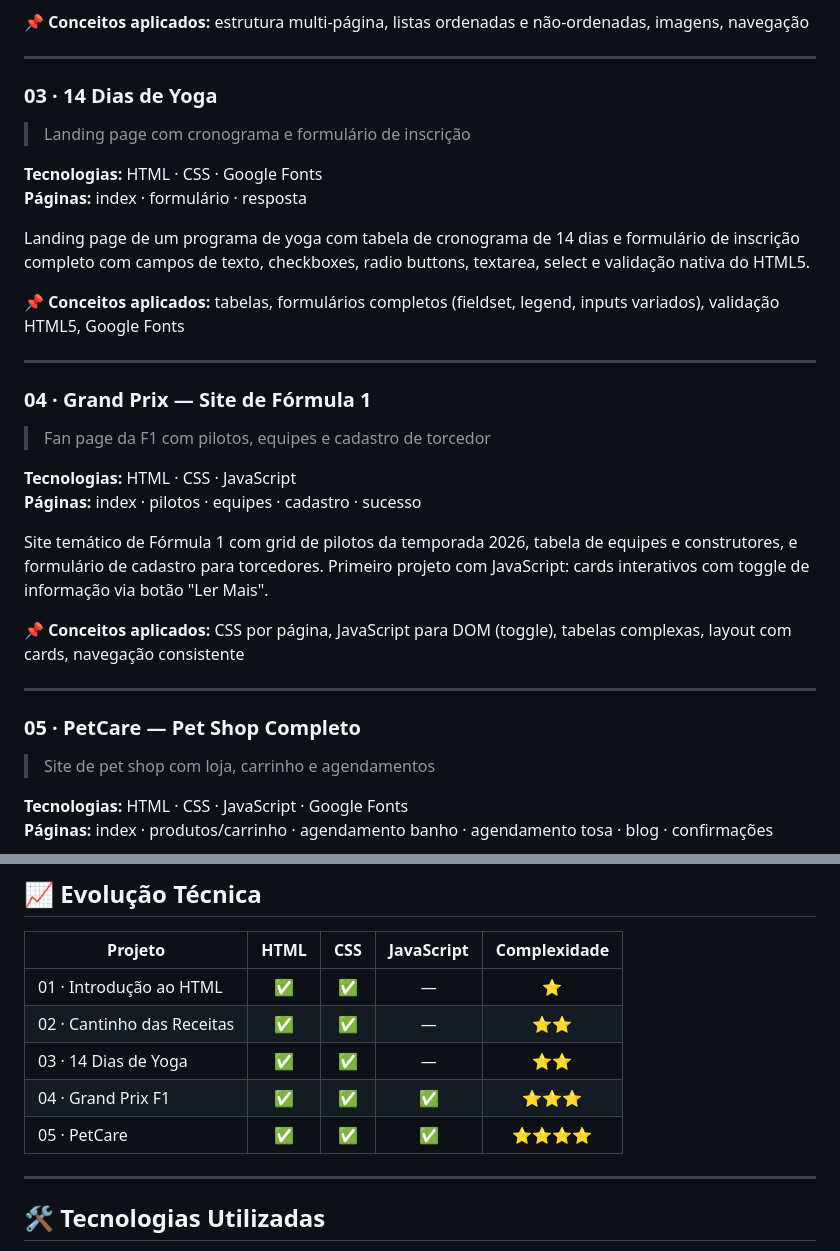
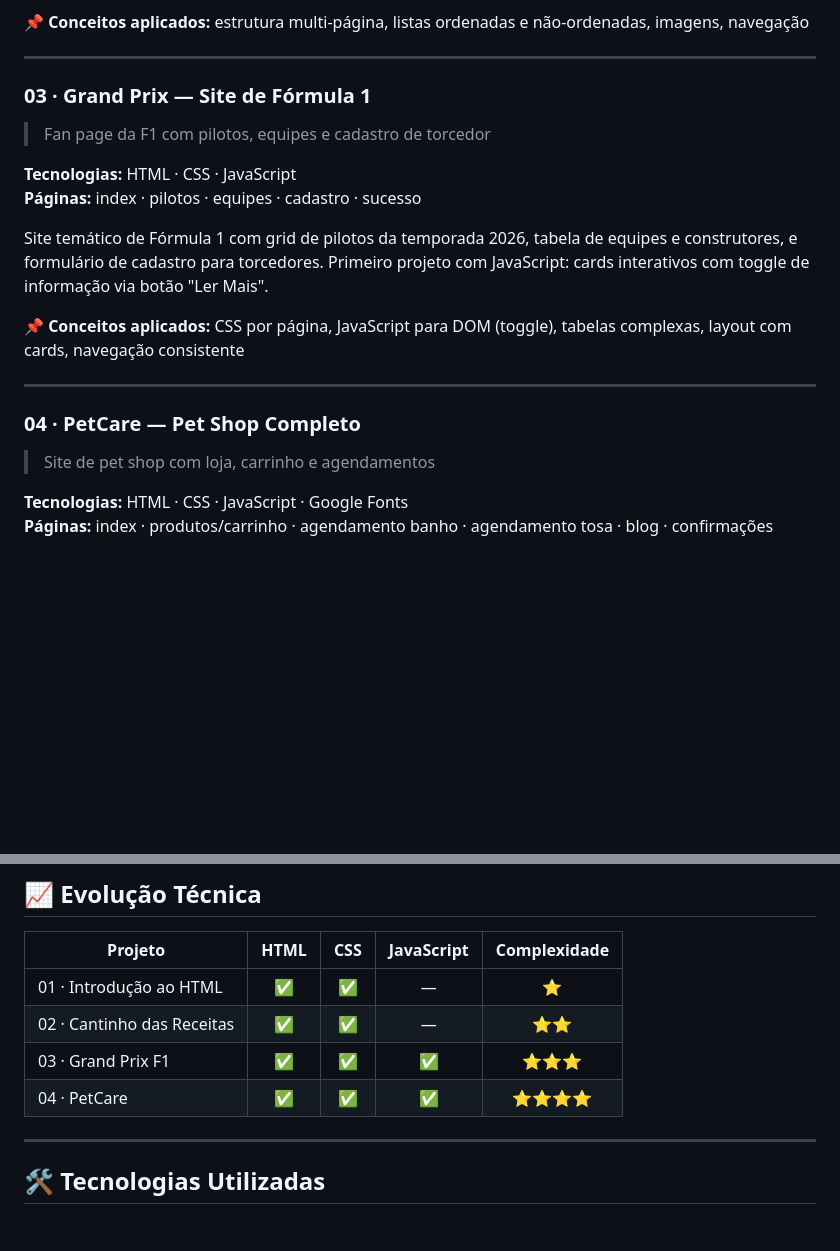
Before and after one commit to Linharesdevx/do-html-ao-javascript, a Markdown page: README.md, 2 parts joined by grey strips. Rendered like a GitHub page; blank space fills up the shorter version.

Commit message:
Revise project sections and update numbering
Updated project sections in README to reflect new order and details.

```diff
--- a/README.md
+++ b/README.md
@@ -30,19 +30,7 @@ Blog multi-página de receitas culinárias organizado por categorias (café da m
 
 ---
 
-### 03 · 14 Dias de Yoga
-> Landing page com cronograma e formulário de inscrição
-
-**Tecnologias:** HTML · CSS · Google Fonts
-**Páginas:** index · formulário · resposta
-
-Landing page de um programa de yoga com tabela de cronograma de 14 dias e formulário de inscrição completo com campos de texto, checkboxes, radio buttons, textarea, select e validação nativa do HTML5.
-
-📌 **Conceitos aplicados:** tabelas, formulários completos (fieldset, legend, inputs variados), validação HTML5, Google Fonts
-
----
-
-### 04 · Grand Prix — Site de Fórmula 1
+### 03 · Grand Prix — Site de Fórmula 1
 > Fan page da F1 com pilotos, equipes e cadastro de torcedor
 
 **Tecnologias:** HTML · CSS · JavaScript
@@ -54,7 +42,7 @@ Site temático de Fórmula 1 com grid de pilotos da temporada 2026, tabela de eq
 
 ---
 
-### 05 · PetCare — Pet Shop Completo
+### 04 · PetCare — Pet Shop Completo
 > Site de pet shop com loja, carrinho e agendamentos
 
 **Tecnologias:** HTML · CSS · JavaScript · Google Fonts
@@ -72,9 +60,8 @@ O projeto mais completo do portfólio. Inclui loja com carrinho de compras funci
 |---------|:----:|:---:|:----------:|:------------:|
 | 01 · Introdução ao HTML | ✅ | ✅ | — | ⭐ |
 | 02 · Cantinho das Receitas | ✅ | ✅ | — | ⭐⭐ |
-| 03 · 14 Dias de Yoga | ✅ | ✅ | — | ⭐⭐ |
-| 04 · Grand Prix F1 | ✅ | ✅ | ✅ | ⭐⭐⭐ |
-| 05 · PetCare | ✅ | ✅ | ✅ | ⭐⭐⭐⭐ |
+| 03 · Grand Prix F1 | ✅ | ✅ | ✅ | ⭐⭐⭐ |
+| 04 · PetCare | ✅ | ✅ | ✅ | ⭐⭐⭐⭐ |
 
 ---
 
```
